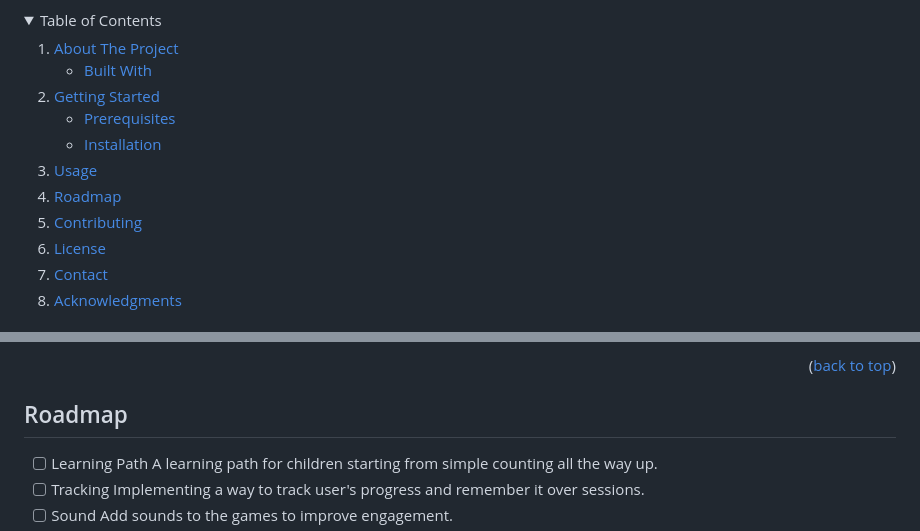
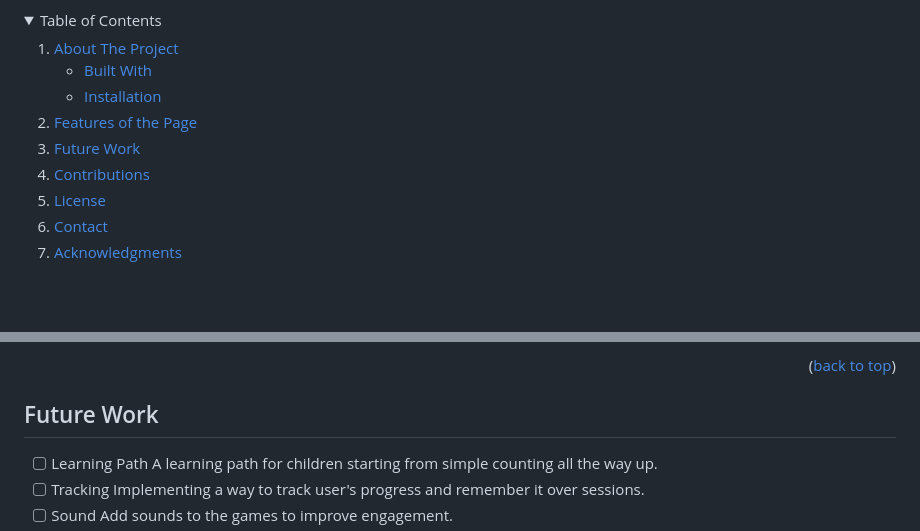
Before and after one commit to nrprabhav/Group-Project, a Markdown page: README.md, 2 parts joined by grey strips. GitHub-like rendering; folded sections open; blank space fills up the shorter version.

Commit message:
Updated table of contents

```diff
--- a/README.md
+++ b/README.md
@@ -55,18 +55,12 @@
       <a href="#about-the-project">About The Project</a>
       <ul>
         <li><a href="#built-with">Built With</a></li>
-      </ul>
-    </li>
-    <li>
-      <a href="#getting-started">Getting Started</a>
-      <ul>
-        <li><a href="#prerequisites">Prerequisites</a></li>
         <li><a href="#installation">Installation</a></li>
       </ul>
     </li>
-    <li><a href="#usage">Usage</a></li>
-    <li><a href="#roadmap">Roadmap</a></li>
-    <li><a href="#contributing">Contributing</a></li>
+    <li><a href="#features-of-the-page">Features of the Page</a></li>
+    <li><a href="#future-work">Future Work</a></li>
+    <li><a href="#contributions">Contributions</a></li>
     <li><a href="#license">License</a></li>
     <li><a href="#contact">Contact</a></li>
     <li><a href="#acknowledgments">Acknowledgments</a></li>
@@ -166,7 +160,7 @@ This website was developed by a team of developers as below
 <p align="right">(<a href="#readme-top">back to top</a>)</p>
 
 <!-- ROADMAP -->
-## Roadmap
+## Future Work
 
 - [ ] Learning Path
       A learning path for children starting from simple counting all the way up.
```
